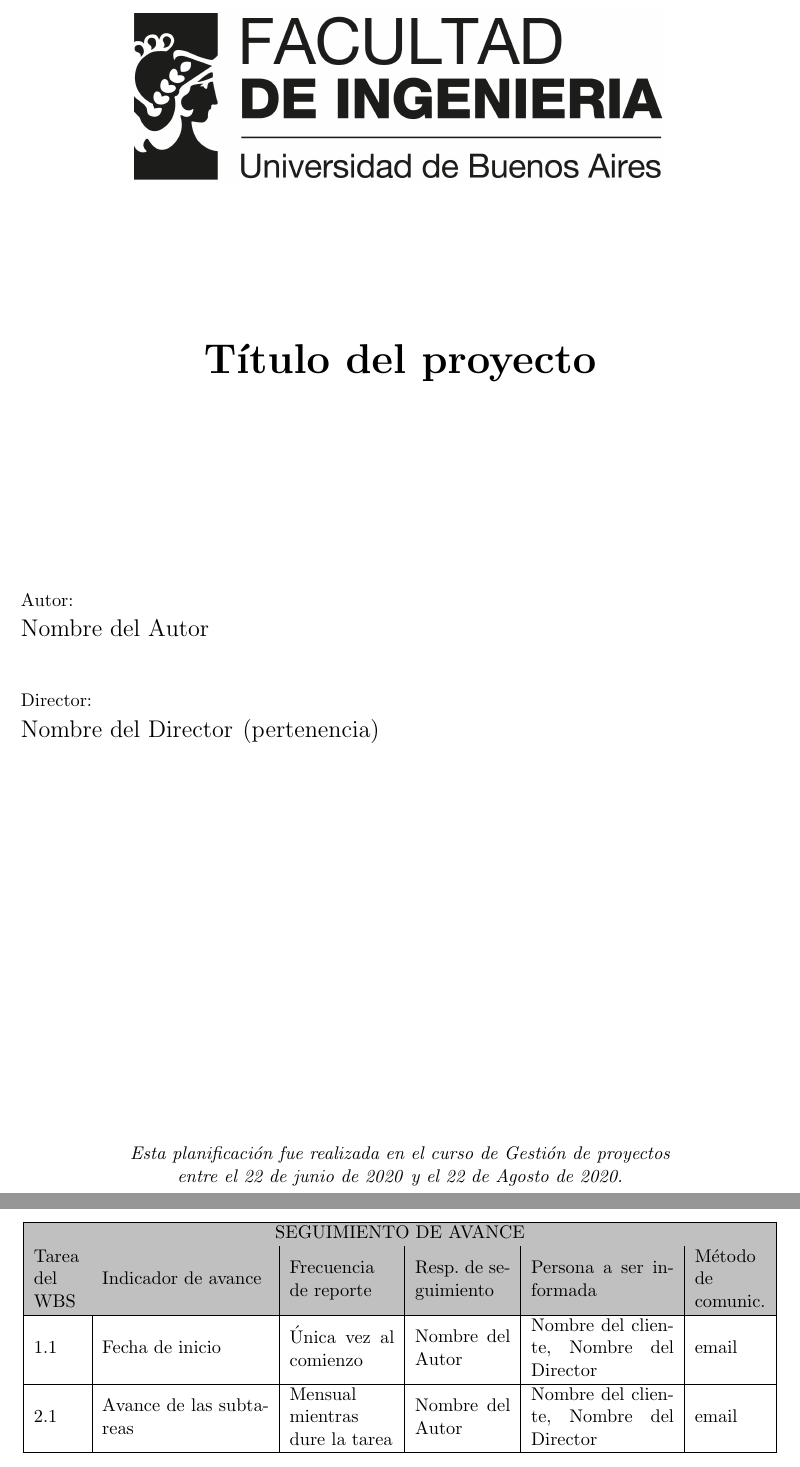
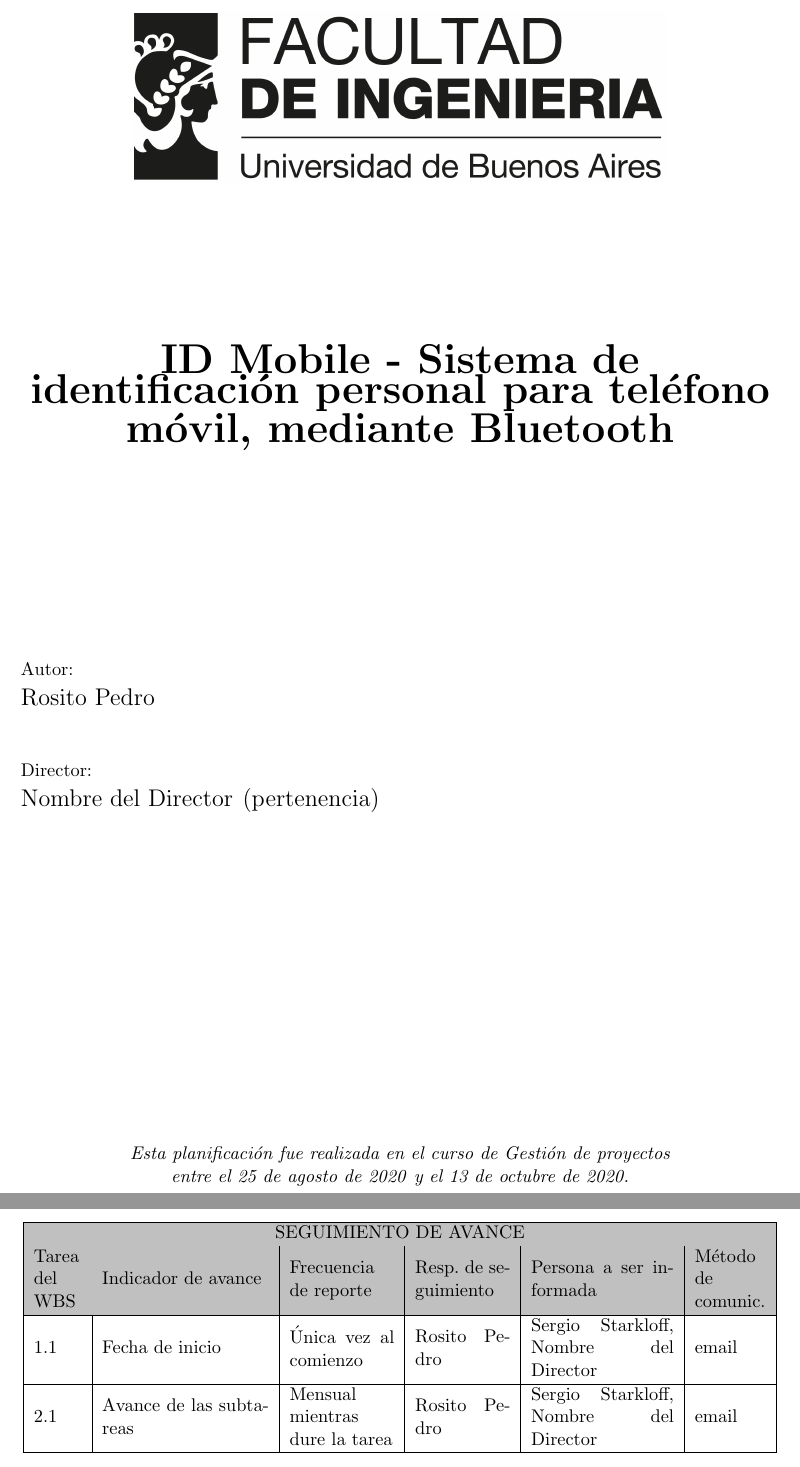
Before and after one commit to PedroRosito/Planificacion, a LaTeX document (charter.tex): two parts of pages 1 and 15 of 15, joined at a grey line, cut at the place of the change. Compiled offline with pdfLaTeX.

Commit message:
Se agregaron datos personales y de la empresa

```diff
--- a/charter.tex
+++ b/charter.tex
@@ -1,17 +1,17 @@
 \documentclass[11pt]{charter}
 
 % El títulos de la memoria, se usa en la carátula y se puede usar el cualquier lugar del documento con el comando \ttitle
-\titulo{Título del proyecto}
+\titulo{ID Mobile - Sistema de identificación personal para teléfono móvil, mediante Bluetooth}
 
 % Nombre del posgrado, se usa en la carátula y se puede usar el cualquier lugar del documento con el comando \degreename
-\posgrado{Carrera de Especialización en Sistemas Embebidos}
-%\posgrado{Carrera de Especialización en Internet de las Cosas}
+%\posgrado{Carrera de Especialización en Sistemas Embebidos}
+\posgrado{Carrera de Especialización en Internet de las Cosas}
 %\posgrado{Carrera de Especialización en Intelegencia Artificial}
 %\posgrado{Maestría en Sistemas Embebidos}
 %\posgrado{Maestría en Internet de las cosas}
 
 % Tu nombre, se puede usar el cualquier lugar del documento con el comando \authorname
-\autor{Nombre del Autor}
+\autor{Rosito Pedro}
 
 % El nombre del director y co-director, se puede usar el cualquier lugar del documento con el comando \supname y \cosupname y \pertesupname y \pertecosupname
 \director{Nombre del Director}
@@ -21,8 +21,8 @@
 \pertenenciaCoDirector{}
 
 % Nombre del cliente, quien va a aprobar los resultados del proyecto, se puede usar con el comando \clientename y \empclientename
-\cliente{Nombre del cliente}
-\empresaCliente{Empresa del cliente}
+\cliente{Sergio Starkloff}
+\empresaCliente{SURiX SRL}
 
 % Nombre y pertenencia de los jurados, se pueden usar el cualquier lugar del documento con el comando \jurunoname, \jurdosname y \jurtresname y \perteunoname, \pertedosname y \pertetresname.
 \juradoUno{Nombre y Apellido (1)}
@@ -32,9 +32,9 @@
 \juradoTres{Nombre y Apellido (3)}
 \pertenenciaJurTres{pertenencia (3)}
 
-\fechaINICIO{22 de junio de 2020}		%Fecha de inicio de la cursada de GdP \fechaInicioName
-\fechaFINALPlanificacion{22 de Agosto de 2020} 	%Fecha de final de cursada de GdP
-\fechaFINALTrabajo{22 de diciembre de 2020}		%Fecha de defensa pública del trabajo final
+\fechaINICIO{25 de agosto de 2020}		%Fecha de inicio de la cursada de GdP \fechaInicioName
+\fechaFINALPlanificacion{13 de octubre de 2020} 	%Fecha de final de cursada de GdP
+\fechaFINALTrabajo{22 de julio de 2021}		%Fecha de defensa pública del trabajo final
 
 
 \begin{document}
```
